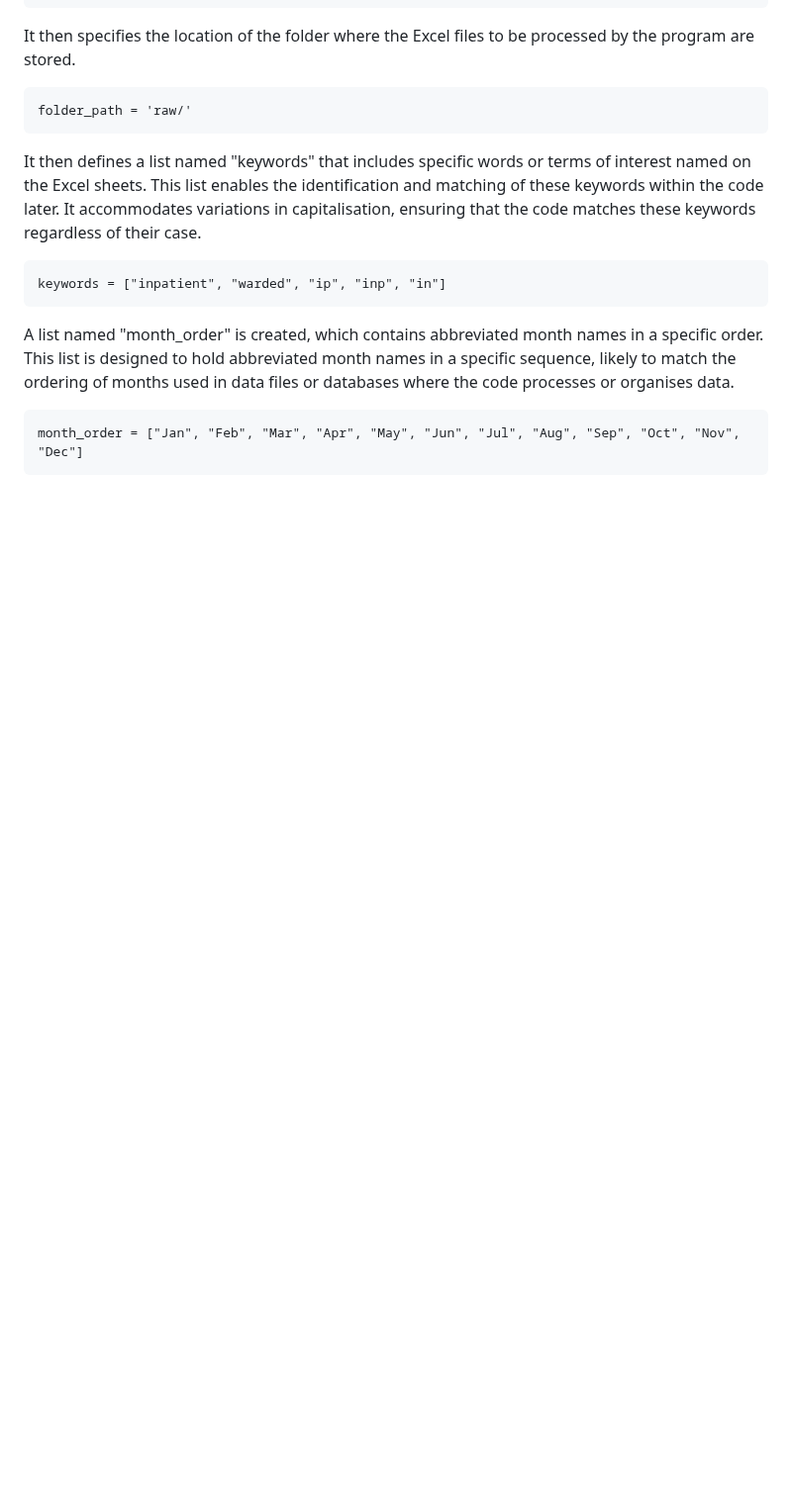
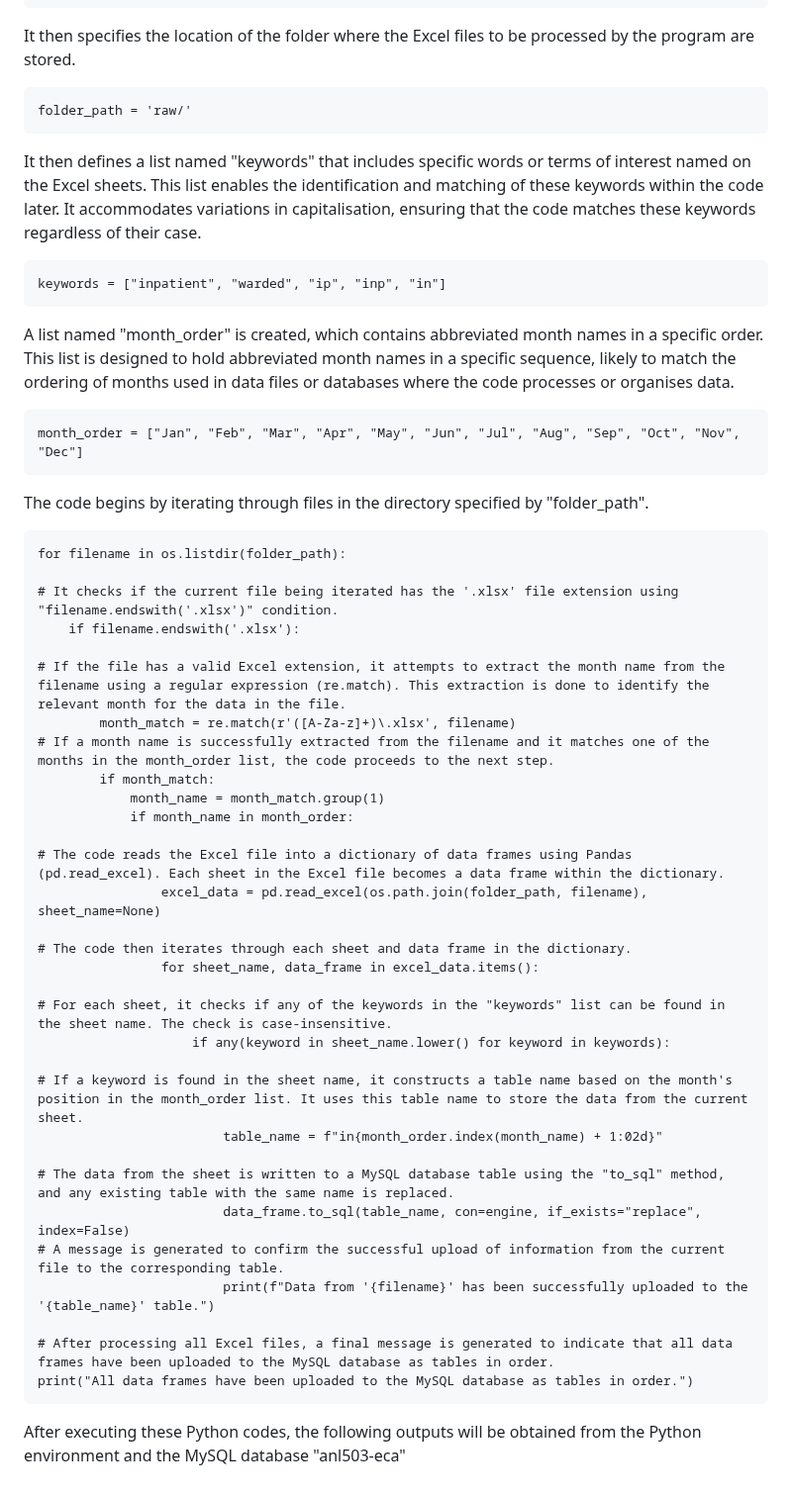
Before and after one commit to Md-Khid/Data_Piping_and_Wrangling_Patient_Survey_Experience, a Markdown page: README.md, the part around the change. Shown at 99% size. Drawn GitHub-style; blank space fills up the shorter version.

````diff
--- a/README.md
+++ b/README.md
@@ -85,3 +85,38 @@ A list named "month_order" is created, which contains abbreviated month names in
 ```
 month_order = ["Jan", "Feb", "Mar", "Apr", "May", "Jun", "Jul", "Aug", "Sep", "Oct", "Nov", "Dec"]
 ```
+The code begins by iterating through files in the directory specified by "folder_path".
+```
+for filename in os.listdir(folder_path):
+
+# It checks if the current file being iterated has the '.xlsx' file extension using "filename.endswith('.xlsx')" condition.
+    if filename.endswith('.xlsx'):
+
+# If the file has a valid Excel extension, it attempts to extract the month name from the filename using a regular expression (re.match). This extraction is done to identify the relevant month for the data in the file.
+        month_match = re.match(r'([A-Za-z]+)\.xlsx', filename)
+# If a month name is successfully extracted from the filename and it matches one of the months in the month_order list, the code proceeds to the next step.
+        if month_match:
+            month_name = month_match.group(1)
+            if month_name in month_order:
+
+# The code reads the Excel file into a dictionary of data frames using Pandas (pd.read_excel). Each sheet in the Excel file becomes a data frame within the dictionary.
+                excel_data = pd.read_excel(os.path.join(folder_path, filename), sheet_name=None)
+
+# The code then iterates through each sheet and data frame in the dictionary.
+                for sheet_name, data_frame in excel_data.items():
+
+# For each sheet, it checks if any of the keywords in the "keywords" list can be found in the sheet name. The check is case-insensitive.
+                    if any(keyword in sheet_name.lower() for keyword in keywords):
+
+# If a keyword is found in the sheet name, it constructs a table name based on the month's position in the month_order list. It uses this table name to store the data from the current sheet.
+                        table_name = f"in{month_order.index(month_name) + 1:02d}"
+
+# The data from the sheet is written to a MySQL database table using the "to_sql" method, and any existing table with the same name is replaced.
+                        data_frame.to_sql(table_name, con=engine, if_exists="replace", index=False)
+# A message is generated to confirm the successful upload of information from the current file to the corresponding table.
+                        print(f"Data from '{filename}' has been successfully uploaded to the '{table_name}' table.")
+
+# After processing all Excel files, a final message is generated to indicate that all data frames have been uploaded to the MySQL database as tables in order.
+print("All data frames have been uploaded to the MySQL database as tables in order.")
+```
+After executing these Python codes, the following outputs will be obtained from the Python environment and the MySQL database "anl503-eca"
````
